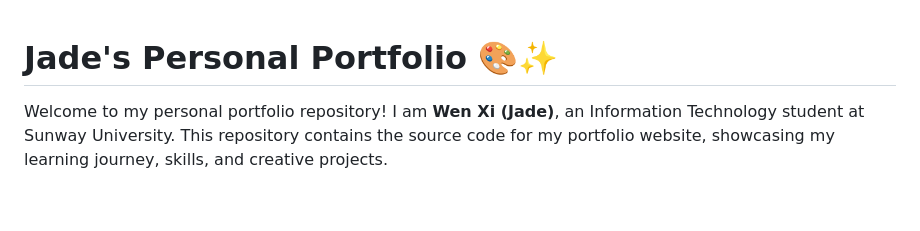
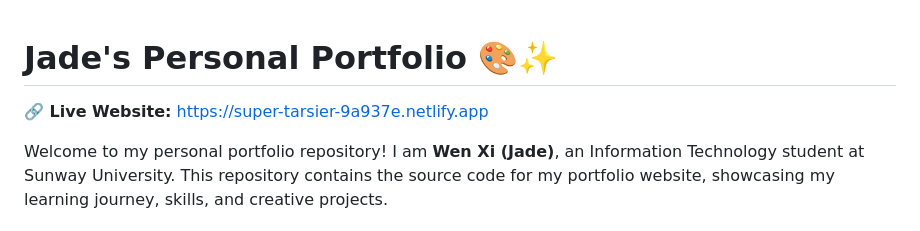
Before and after one commit to Jade-0703/Personal-Portfolio, a Markdown page: README.md, the part around the change. GitHub-like rendering; blank space fills up the shorter version.

Commit message:
docs: add Netlify live website link to README

```diff
--- a/README.md
+++ b/README.md
@@ -1,4 +1,6 @@
 # Jade's Personal Portfolio 🎨✨
+
+**🔗 Live Website:** [https://super-tarsier-9a937e.netlify.app](https://super-tarsier-9a937e.netlify.app)
 
 Welcome to my personal portfolio repository! I am **Wen Xi (Jade)**, an Information Technology student at Sunway University. This repository contains the source code for my portfolio website, showcasing my learning journey, skills, and creative projects.
 
```
